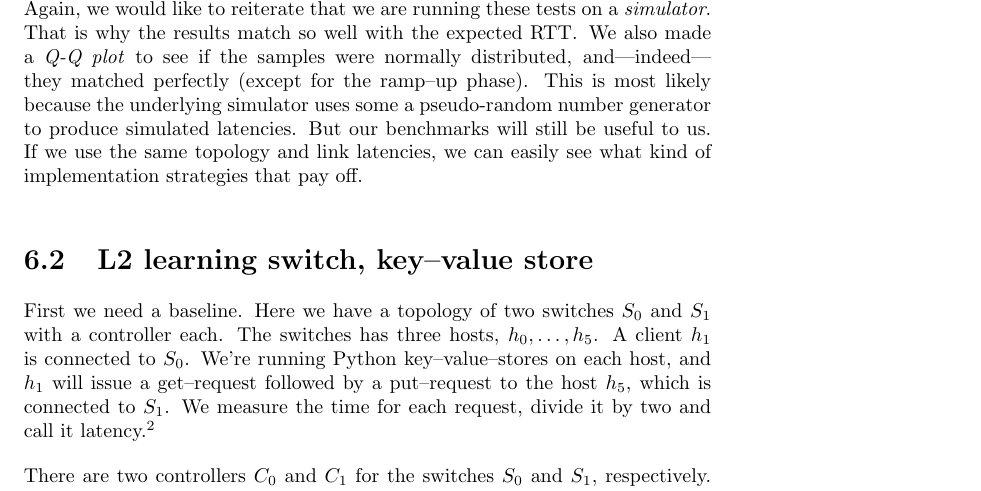
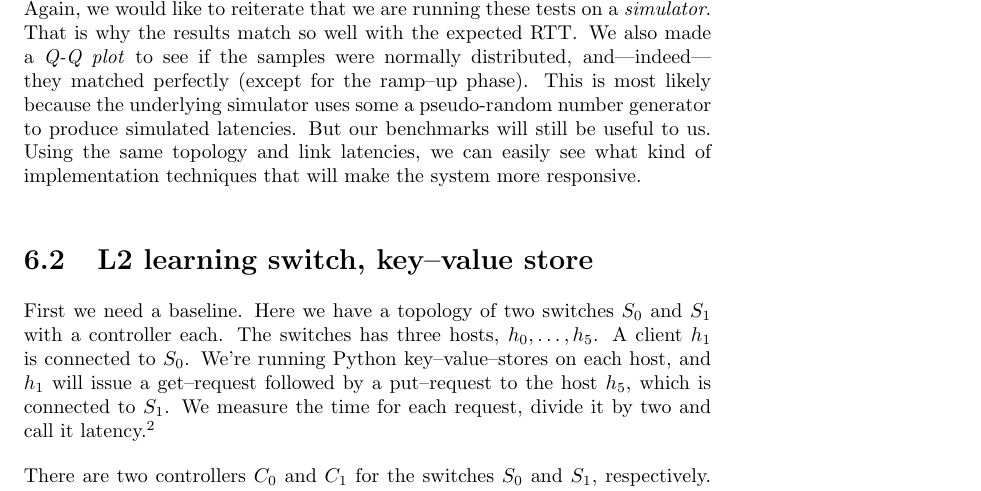
Before and after one commit to cslarsen/bachelor, a LaTeX thesis (thesis/thesis.tex, which reads thesis/analysis.tex): part of page 43 of 60, cut so that both start at the same text. Compiled offline with pdfLaTeX.

Commit message:
Better wording

```diff
--- a/thesis/analysis.tex
+++ b/thesis/analysis.tex
@@ -172,8 +172,8 @@ normally distributed, and---indeed---they matched perfectly (except for the
 ramp--up phase).  This is most likely because the
 underlying simulator uses some a pseudo-random number generator to
 produce simulated latencies.  But our benchmarks will still be useful to us.
-If we use the same topology and link latencies, we can easily see what kind
-of implementation strategies that pay off.
+Using the same topology and link latencies, we can easily see what kind of
+implementation techniques that will make the system more responsive.
 
 \section{L2 learning switch, key--value store}
 \label{chapter:benchmark.l2.kv.noflows}
```
